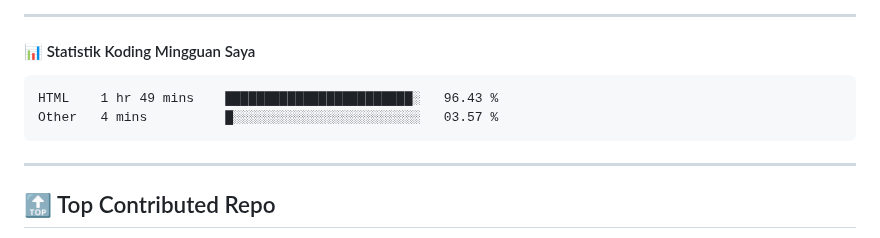
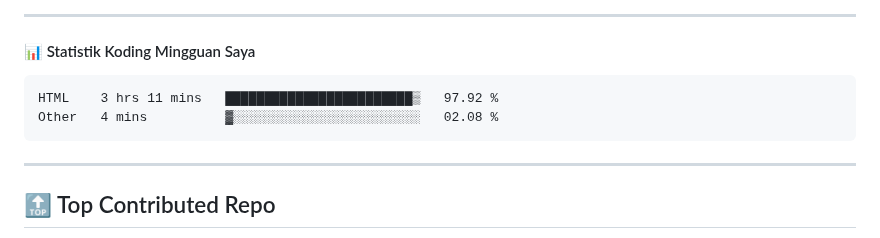
Before and after one commit to ramadhafidz/ramadhafidz, a Markdown page: README.md, the part around the change. Drawn GitHub-style.

Commit message:
Updated waka-readme graph with new metrics

````diff
--- a/README.md
+++ b/README.md
@@ -52,8 +52,8 @@
 <!--START_SECTION:waka-->
 
 ```txt
-HTML    1 hr 49 mins    ████████████████████████░   96.43 %
-Other   4 mins          █░░░░░░░░░░░░░░░░░░░░░░░░   03.57 %
+HTML    3 hrs 11 mins   ████████████████████████▒   97.92 %
+Other   4 mins          ▓░░░░░░░░░░░░░░░░░░░░░░░░   02.08 %
 ```
 
 <!--END_SECTION:waka-->
````
